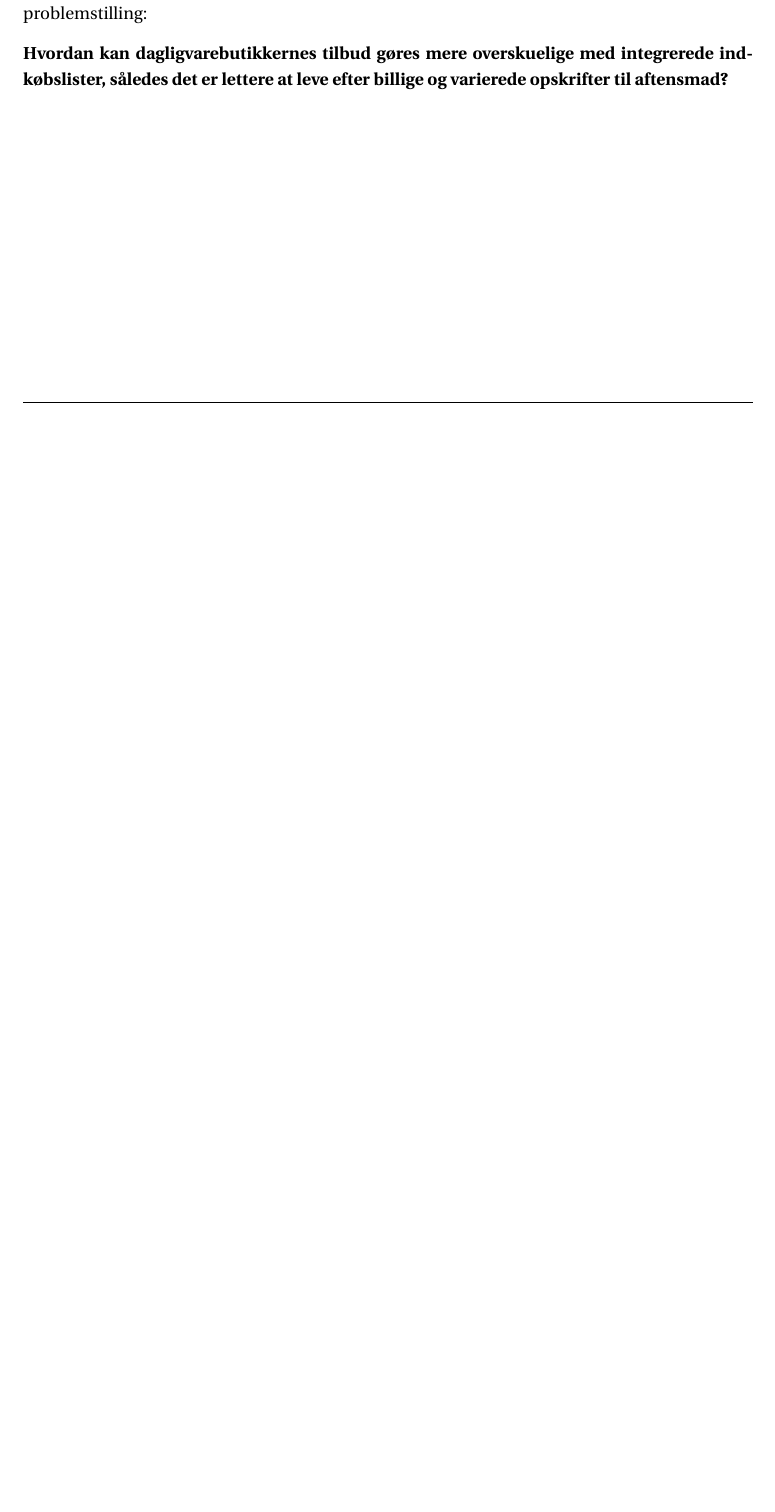
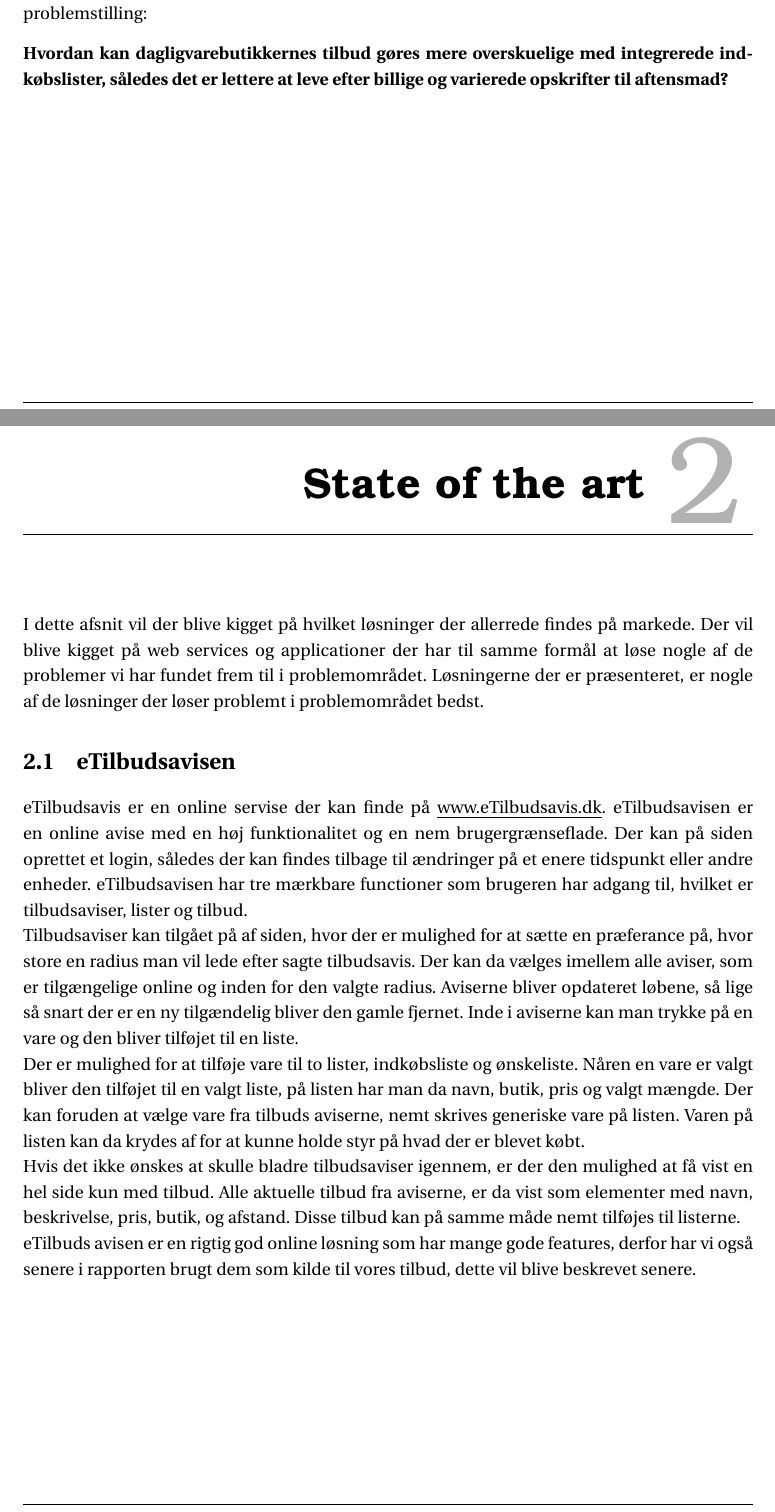
Before and after one commit to SW3-P3/LaTeX, a LaTeX book (master.tex, which reads chapters/StateOfTheArt.tex): part of page 9 of 23 before the commit and two parts of pages 7 and 9 of 23 after it, the two joined at a grey line, cut so that both start at the same text, the shorter picture padded with empty space. Compiled offline with pdfLaTeX; a LaTeX package or settings file that is missing is left out.

Commit message:
Start på SOTA

```diff
--- /dev/null
+++ b/chapters/StateOfTheArt.tex
@@ -0,0 +1,9 @@
+\chapter{State of the art}
+I dette afsnit vil der blive kigget på hvilket løsninger der allerrede findes på markede. Der vil blive kigget på web services og applicationer der har til samme formål at løse nogle af de problemer vi har fundet frem til i problemområdet. Løsningerne der er præsenteret, er nogle af de løsninger der løser problemt i problemområdet bedst.
+\section{eTilbudsavisen}
+eTilbudsavis er en online servise der kan finde på \underline{www.eTilbudsavis.dk}. eTilbudsavisen er en online avise med en høj funktionalitet og en nem brugergrænseflade. Der kan på siden oprettet et login, således der kan findes tilbage til ændringer på et enere tidspunkt eller andre enheder. eTilbudsavisen har tre mærkbare functioner som brugeren har adgang til, hvilket er tilbudsaviser, lister og tilbud.\\
+Tilbudsaviser kan tilgået på af siden, hvor der er mulighed for at sætte en præferance på, hvor store en radius man vil lede efter sagte tilbudsavis. Der kan da vælges imellem alle aviser, som er tilgængelige online og inden for den valgte radius. Aviserne bliver opdateret løbene, så lige så snart der er en ny tilgændelig bliver den gamle fjernet. Inde i aviserne kan man trykke på en vare og den bliver tilføjet til en liste.\\
+Der er mulighed for at tilføje vare til to lister, indkøbsliste og ønskeliste. Nåren en vare er valgt bliver den tilføjet til en valgt liste, på listen har man da navn, butik, pris og valgt mængde. Der kan foruden at vælge vare fra tilbuds aviserne, nemt skrives generiske vare på listen. Varen på listen kan da krydes af for at kunne holde styr på hvad der er blevet købt.\\
+Hvis det ikke ønskes at skulle bladre tilbudsaviser igennem, er der den mulighed at få vist en hel side kun med tilbud. Alle aktuelle tilbud fra aviserne, er da vist som elementer med navn, beskrivelse, pris, butik, og afstand. Disse tilbud kan på samme måde nemt tilføjes til listerne.\\
+eTilbuds avisen er en rigtig god online løsning som har mange gode features, derfor har vi også senere i rapporten brugt dem som kilde til vores tilbud, dette vil blive beskrevet senere.
+\section{Fakta & Føtex App}
```
Also changed, not shown: master.tex (+2 -1 lines), chapters/StateOfTheArt.tex (8 more changed lines).
